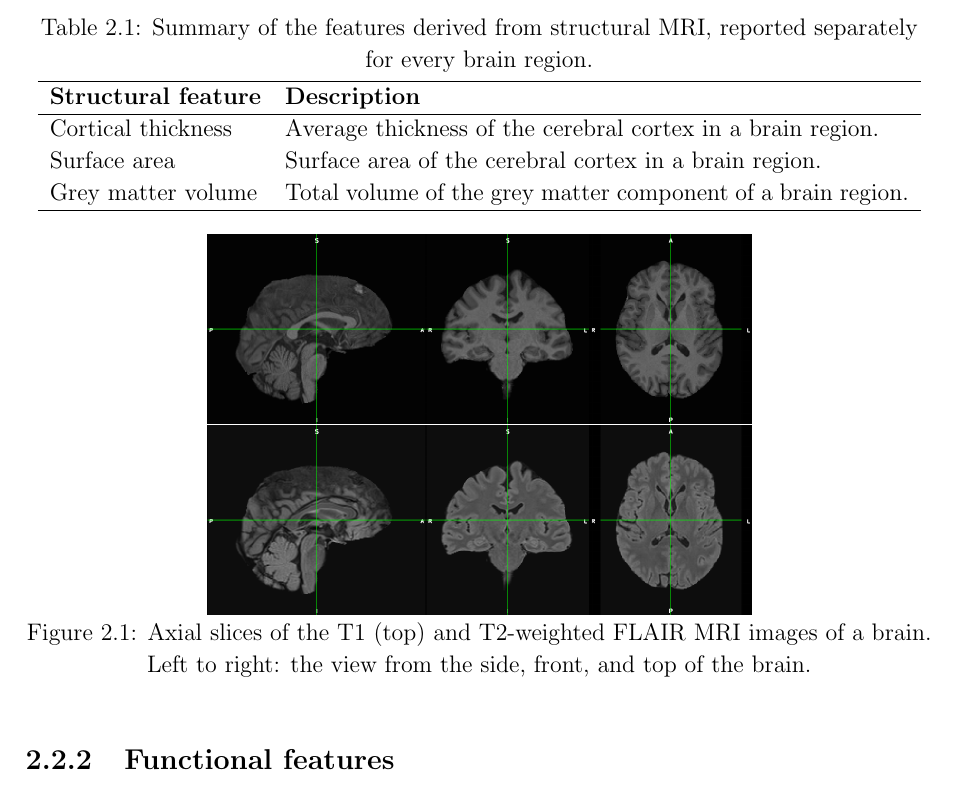
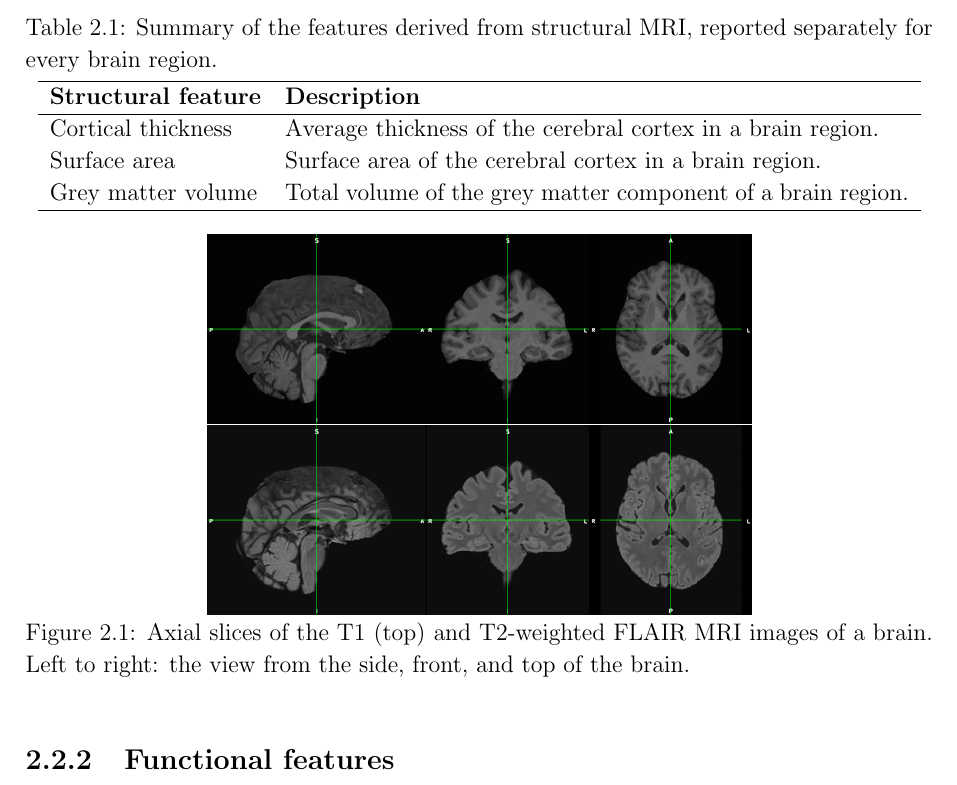
Before and after one commit to kamilest/cst-ii-dissertation, a LaTeX thesis (dissertation/ks830.tex): part of page 10 of 58, cut so that both start at the same text. Compiled offline with pdfLaTeX.

Commit message:
Updates from Overleaf

```diff
--- a/dissertation/ks830.tex
+++ b/dissertation/ks830.tex
@@ -24,7 +24,7 @@
 \usepackage[multiple]{footmisc}
 
 \usepackage{minted}
-\usepackage[justification=centering]{caption}
+\usepackage[]{caption}
 \newenvironment{code}{\captionsetup{type=listing}}{}
 
 \usepackage{amsmath,amsthm, bm}
```
